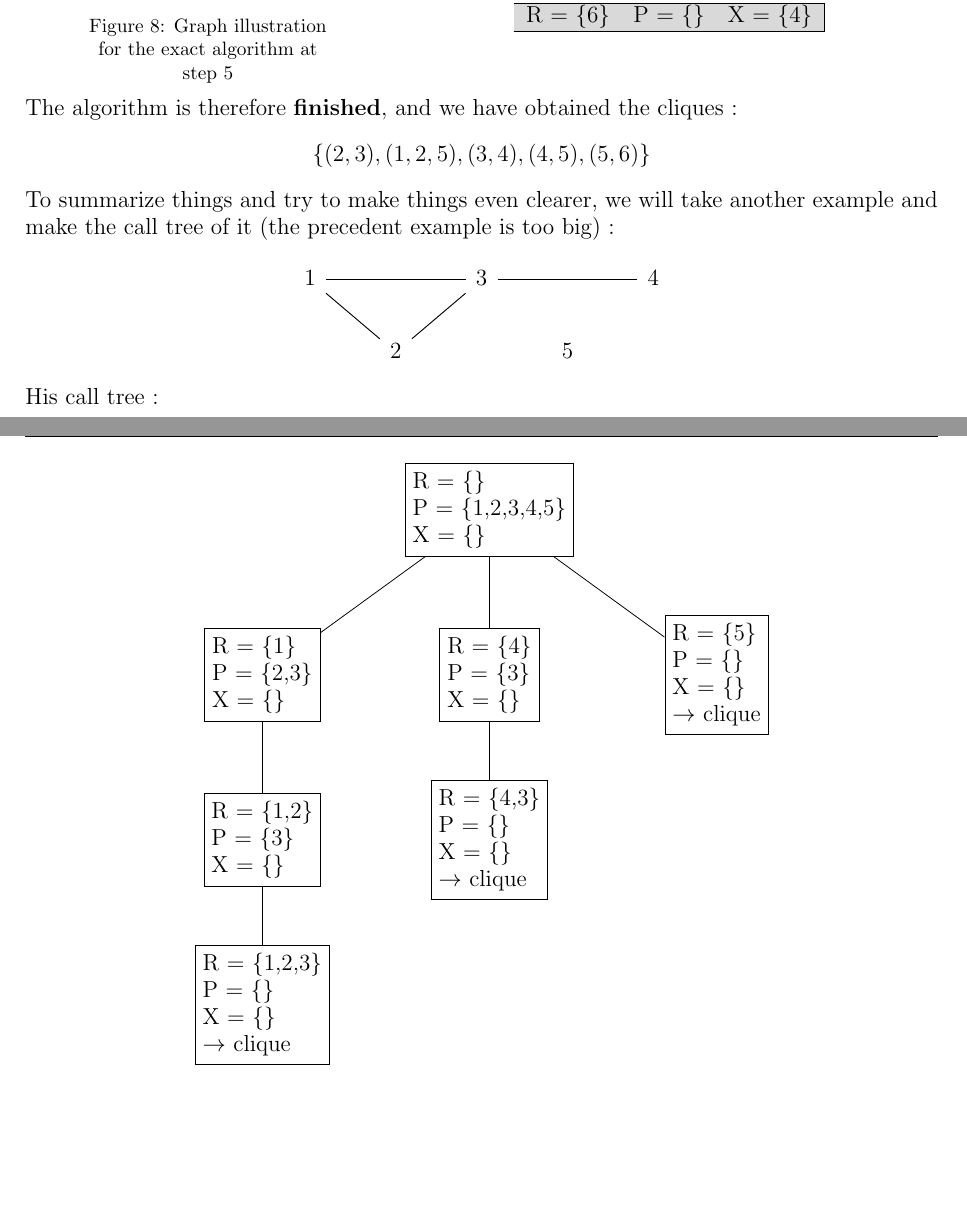
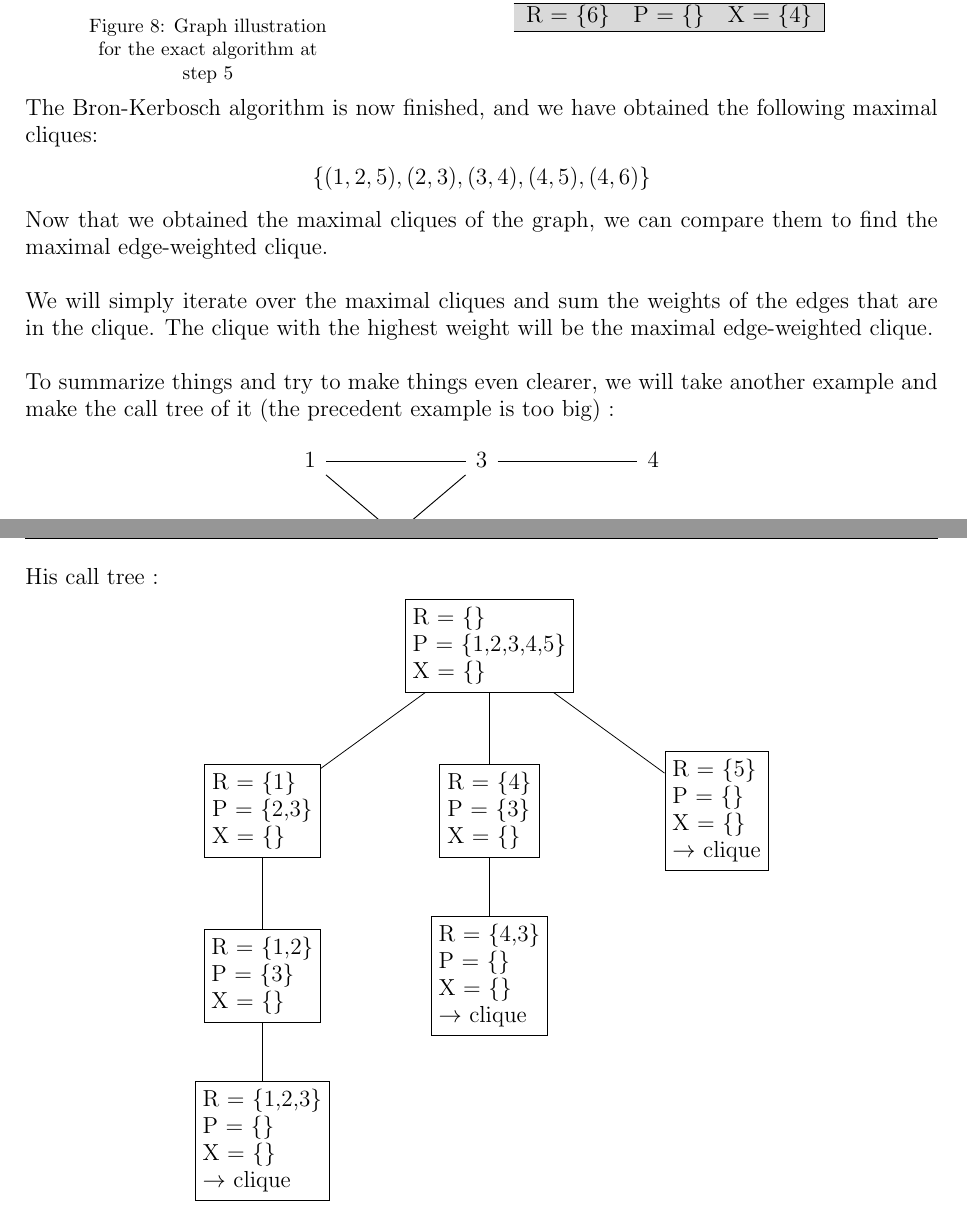
Before and after one commit to sehnryr/Final-Graph-Project-ISEN-CIR3, a LaTeX document (report/report.tex, which reads report/report_sections/exact_mewc/how_it_works.tex): two parts of pages 9 and 10 of 16, joined at a grey line, cut so that both start at the same text, the shorter picture padded with empty space. Compiled offline with pdfLaTeX.

Commit message:
reformulate conclusion

```diff
--- a/report/report_sections/exact_mewc/how_it_works.tex
+++ b/report/report_sections/exact_mewc/how_it_works.tex
@@ -311,8 +311,18 @@ Figure \ref{fig:basic-graph-example} on page \pageref{fig:basic-graph-example}:
     \end{minipage}
 \end{minipage} \newline
 
-The algorithm is therefore \textbf{finished}, and we have obtained the cliques :
-$$\{(2,3),(1,2,5),(3,4),(4,5),(5,6)\}$$
+The Bron-Kerbosch algorithm is now finished, and we have obtained the following
+maximal cliques:
+\begin{center}
+    $\{(1,2,5),(2,3),(3,4),(4,5),(4,6)\}$
+\end{center}
+
+Now that we obtained the maximal cliques of the graph, we can compare them to find
+the maximal edge-weighted clique. \newline
+
+We will simply iterate over the maximal cliques and sum the weights of the edges
+that are in the clique. The clique with the highest weight will be the maximal
+edge-weighted clique. \newline
 
 To summarize things and try to make things even clearer, we will take another example and make the call tree of it (the precedent example is too big) :
 
```
